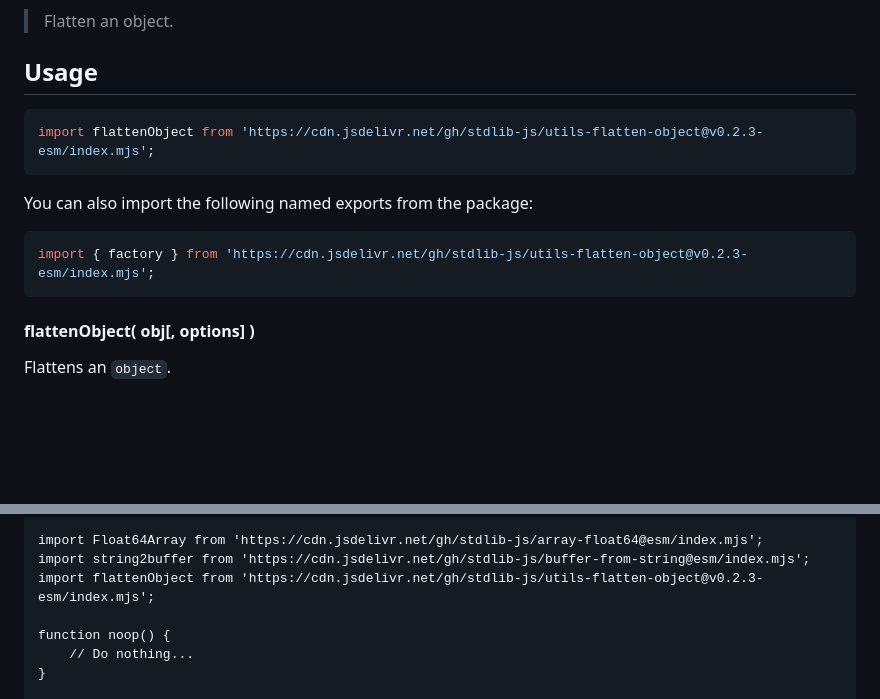
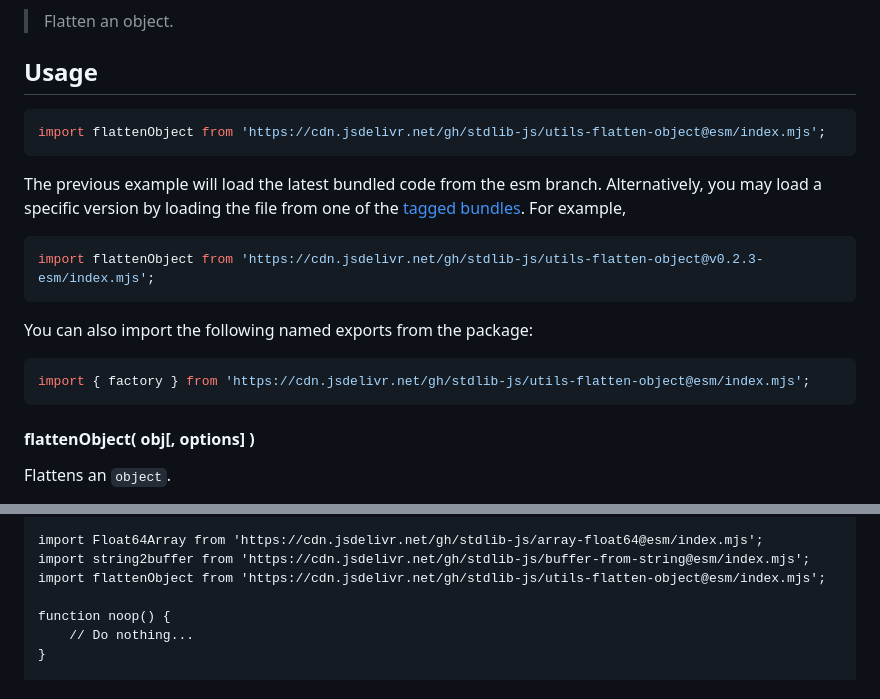
Before and after one commit to stdlib-js/utils-flatten-object, a Markdown page: README.md, 2 parts joined by grey strips. Drawn GitHub-style; blank space fills up the shorter version.

Commit message:
Auto-generated commit

````diff
--- a/README.md
+++ b/README.md
@@ -42,13 +42,18 @@ limitations under the License.
 ## Usage
 
 ```javascript
+import flattenObject from 'https://cdn.jsdelivr.net/gh/stdlib-js/utils-flatten-object@esm/index.mjs';
+```
+The previous example will load the latest bundled code from the esm branch. Alternatively, you may load a specific version by loading the file from one of the [tagged bundles](https://github.com/stdlib-js/utils-flatten-object/tags). For example,
+
+```javascript
 import flattenObject from 'https://cdn.jsdelivr.net/gh/stdlib-js/utils-flatten-object@v0.2.3-esm/index.mjs';
 ```
 
 You can also import the following named exports from the package:
 
 ```javascript
-import { factory } from 'https://cdn.jsdelivr.net/gh/stdlib-js/utils-flatten-object@v0.2.3-esm/index.mjs';
+import { factory } from 'https://cdn.jsdelivr.net/gh/stdlib-js/utils-flatten-object@esm/index.mjs';
 ```
 
 <a name="flatten-object"></a>
@@ -204,7 +209,7 @@ The function accepts the same `options` as [`flattenObject()`](#flatten-object).
 
 import Float64Array from 'https://cdn.jsdelivr.net/gh/stdlib-js/array-float64@esm/index.mjs';
 import string2buffer from 'https://cdn.jsdelivr.net/gh/stdlib-js/buffer-from-string@esm/index.mjs';
-import flattenObject from 'https://cdn.jsdelivr.net/gh/stdlib-js/utils-flatten-object@v0.2.3-esm/index.mjs';
+import flattenObject from 'https://cdn.jsdelivr.net/gh/stdlib-js/utils-flatten-object@esm/index.mjs';
 
 function noop() {
     // Do nothing...
````
